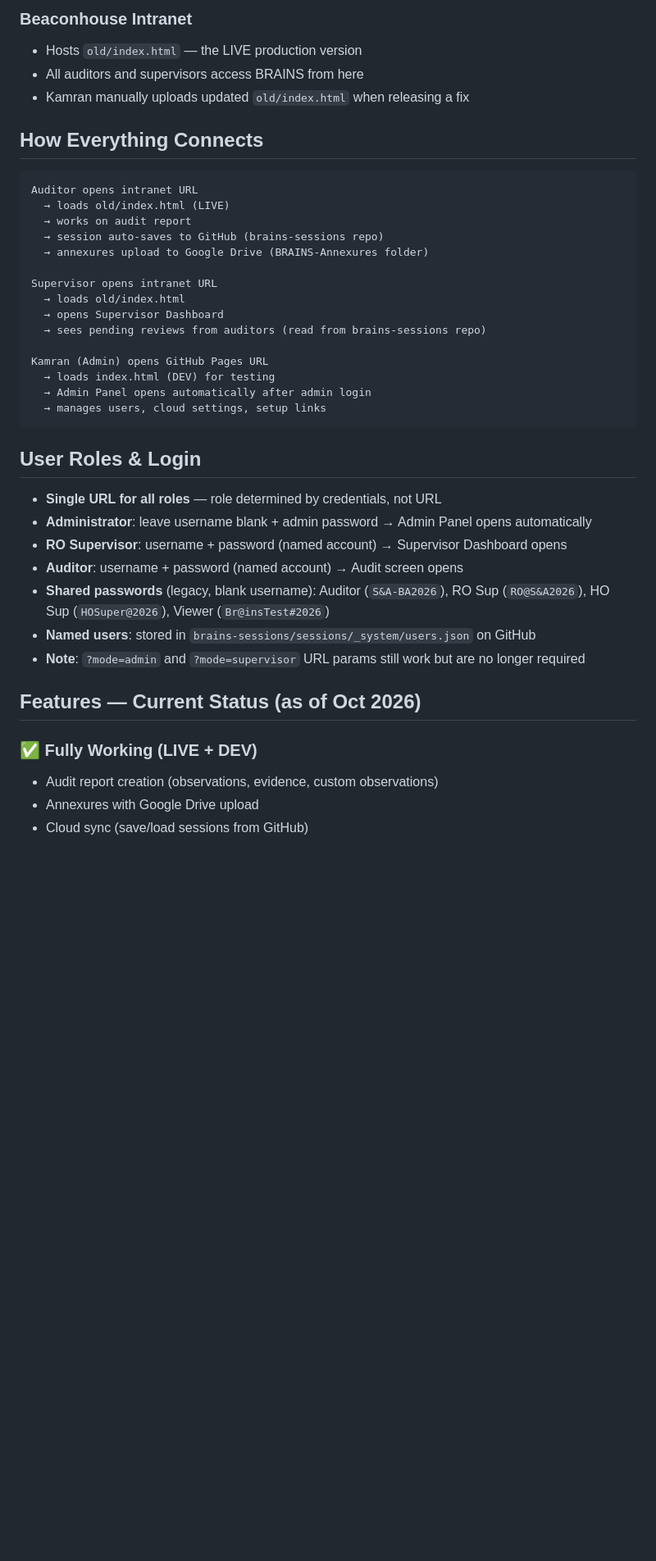
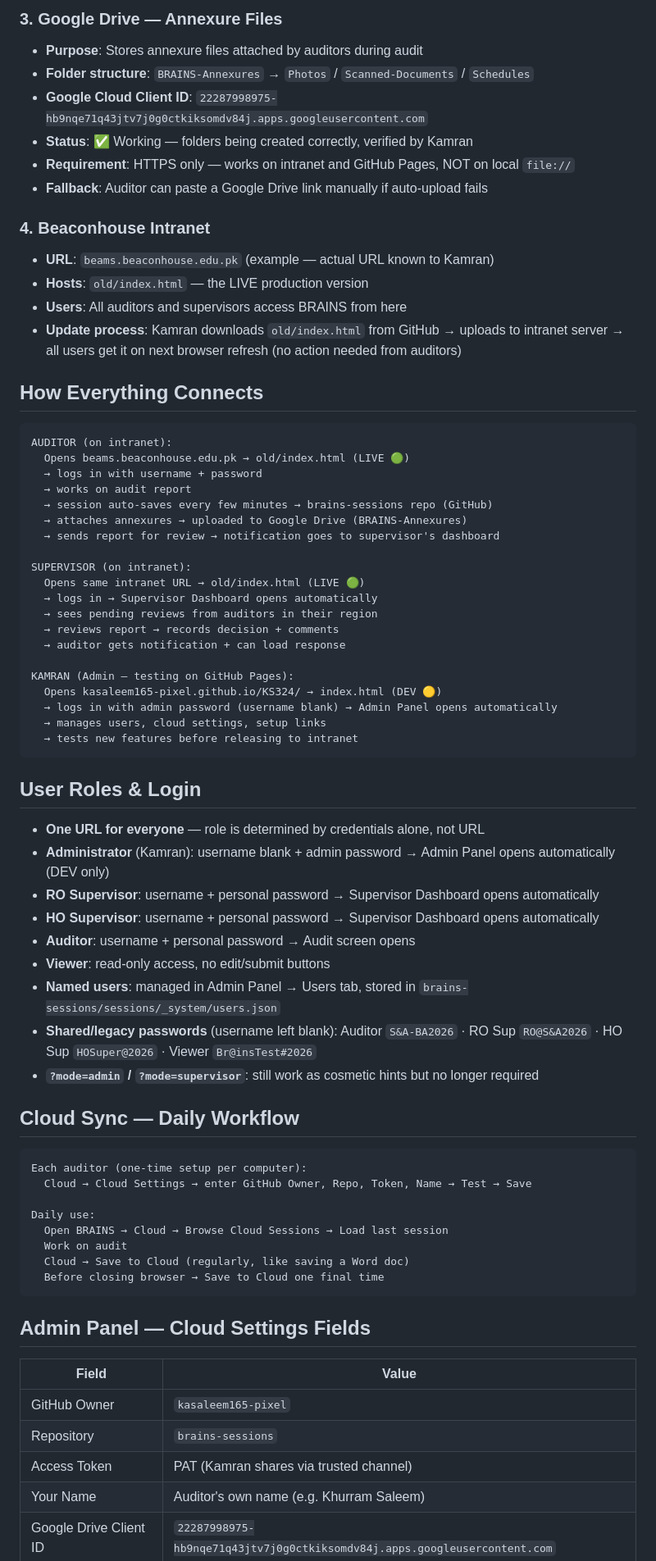
Before and after one commit to kasaleem165-pixel/KS324, a Markdown page: CLAUDE.md, the part around one of its changes. Shown at 82% size. Rendered like a GitHub page; blank space fills up the shorter version.

````diff
--- a/CLAUDE.md
+++ b/CLAUDE.md
@@ -57,40 +63,71 @@ Standalone single-file HTML app (`animal_sales/AnimalSales.html`) for managing a
 
-### Beaconhouse Intranet
-- Hosts `old/index.html` — the LIVE production version
-- All auditors and supervisors access BRAINS from here
-- Kamran manually uploads updated `old/index.html` when releasing a fix
+### 3. Google Drive — Annexure Files
+- **Purpose**: Stores annexure files attached by auditors during audit
+- **Folder structure**: `BRAINS-Annexures` → `Photos` / `Scanned-Documents` / `Schedules`
+- **Google Cloud Client ID**: `22287998975-hb9nqe71q43jtv7j0g0ctkiksomdv84j.apps.googleusercontent.com`
+- **Status**: ✅ Working — folders being created correctly, verified by Kamran
+- **Requirement**: HTTPS only — works on intranet and GitHub Pages, NOT on local `file://`
+- **Fallback**: Auditor can paste a Google Drive link manually if auto-upload fails
+
+### 4. Beaconhouse Intranet
+- **URL**: `beams.beaconhouse.edu.pk` (example — actual URL known to Kamran)
+- **Hosts**: `old/index.html` — the LIVE production version
+- **Users**: All auditors and supervisors access BRAINS from here
+- **Update process**: Kamran downloads `old/index.html` from GitHub → uploads to intranet server → all users get it on next browser refresh (no action needed from auditors)
 
 ## How Everything Connects
 ```
-Auditor opens intranet URL
-  → loads old/index.html (LIVE)
+AUDITOR (on intranet):
+  Opens beams.beaconhouse.edu.pk → old/index.html (LIVE 🟢)
+  → logs in with username + password
   → works on audit report
-  → session auto-saves to GitHub (brains-sessions repo)
-  → annexures upload to Google Drive (BRAINS-Annexures folder)
+  → session auto-saves every few minutes → brains-sessions repo (GitHub)
+  → attaches annexures → uploaded to Google Drive (BRAINS-Annexures)
+  → sends report for review → notification goes to supervisor's dashboard
 
-Supervisor opens intranet URL
-  → loads old/index.html
-  → opens Supervisor Dashboard
-  → sees pending reviews from auditors (read from brains-sessions repo)
+SUPERVISOR (on intranet):
+  Opens same intranet URL → old/index.html (LIVE 🟢)
+  → logs in → Supervisor Dashboard opens automatically
+  → sees pending reviews from auditors in their region
+  → reviews report → records decision + comments
+  → auditor gets notification + can load response
 
-Kamran (Admin) opens GitHub Pages URL
-  → loads index.html (DEV) for testing
-  → Admin Panel opens automatically after admin login
+KAMRAN (Admin — testing on GitHub Pages):
+  Opens kasaleem165-pixel.github.io/KS324/ → index.html (DEV 🟡)
+  → logs in with admin password (username blank) → Admin Panel opens automatically
   → manages users, cloud settings, setup links
+  → tests new features before releasing to intranet
 ```
 
 ## User Roles & Login
-- **Single URL for all roles** — role determined by credentials, not URL
-- **Administrator**: leave username blank + admin password → Admin Panel opens automatically
-- **RO Supervisor**: username + password (named account) → Supervisor Dashboard opens
-- **Auditor**: username + password (named account) → Audit screen opens
-- **Shared passwords** (legacy, blank username): Auditor (`S&A-BA2026`), RO Sup (`RO@S&A2026`), HO Sup (`HOSuper@2026`), Viewer (`Br@insTest#2026`)
-- **Named users**: stored in `brains-sessions/sessions/_system/users.json` on GitHub
-- **Note**: `?mode=admin` and `?mode=supervisor` URL params still work but are no longer required
+- **One URL for everyone** — role is determined by credentials alone, not URL
+- **Administrator** (Kamran): username blank + admin password → Admin Panel opens automatically (DEV only)
+- **RO Supervisor**: username + personal password → Supervisor Dashboard opens automatically
+- **HO Supervisor**: username + personal password → Supervisor Dashboard opens automatically
+- **Auditor**: username + personal password → Audit screen opens
+- **Viewer**: read-only access, no edit/submit buttons
+- **Named users**: managed in Admin Panel → Users tab, stored in `brains-sessions/sessions/_system/users.json`
+- **Shared/legacy passwords** (username left blank): Auditor `S&A-BA2026` · RO Sup `RO@S&A2026` · HO Sup `HOSuper@2026` · Viewer `Br@insTest#2026`
+- **`?mode=admin` / `?mode=supervisor`**: still work as cosmetic hints but no longer required
 
-## Features — Current Status (as of Oct 2026)
+## Cloud Sync — Daily Workflow
+```
+Each auditor (one-time setup per computer):
+  Cloud → Cloud Settings → enter GitHub Owner, Repo, Token, Name → Test → Save
 
-### ✅ Fully Working (LIVE + DEV)
-- Audit report creation (observations, evidence, custom observations)
-- Annexures with Google Drive upload
-- Cloud sync (save/load sessions from GitHub)
+Daily use:
+  Open BRAINS → Cloud → Browse Cloud Sessions → Load last session
+  Work on audit
+  Cloud → Save to Cloud (regularly, like saving a Word doc)
+  Before closing browser → Save to Cloud one final time
+```
+
+## Admin Panel — Cloud Settings Fields
+| Field | Value |
+|---|---|
+| GitHub Owner | `kasaleem165-pixel` |
+| Repository | `brains-sessions` |
+| Access Token | PAT (Kamran shares via trusted channel) |
+| Your Name | Auditor's own name (e.g. Khurram Saleem) |
+| Google Drive Client ID | `22287998975-hb9nqe71q43jtv7j0g0ctkiksomdv84j.apps.googleusercontent.com` |
+
````
Also changed, not shown: other parts of CLAUDE.md (+92 -58 lines).
